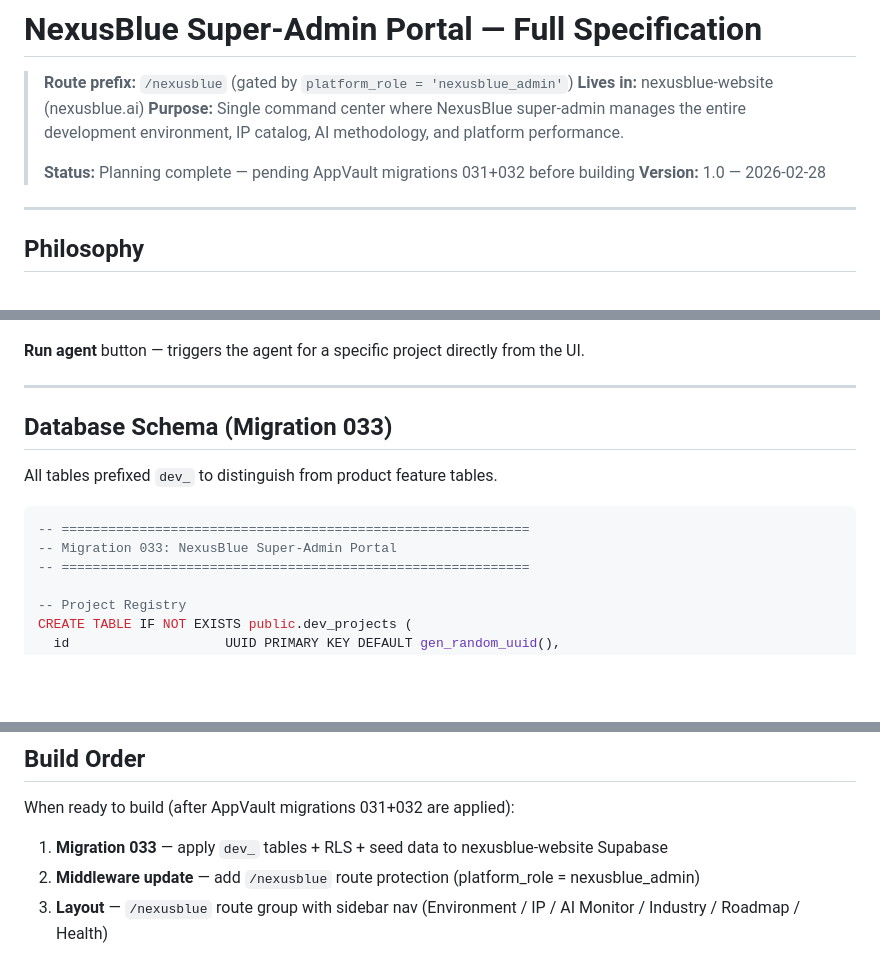
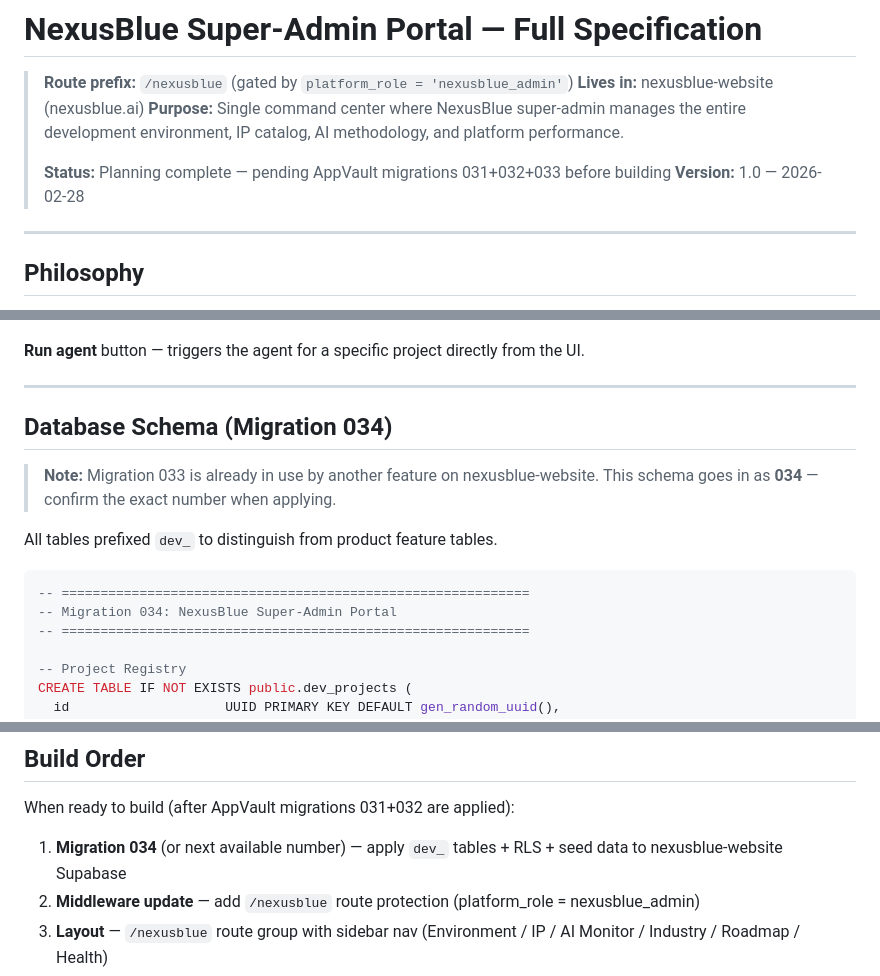
Before and after one commit to NexusBlueDev/nexusblue-application-templates, a Markdown page: docs/NEXUSBLUE_SUPERADMIN_PLAN.md, 3 parts joined by grey strips. Rendered like a GitHub page; blank space fills up the shorter version.

Commit message:
docs: update super-admin plan — migration is 034 (033 already in use)

````diff
--- a/docs/NEXUSBLUE_SUPERADMIN_PLAN.md
+++ b/docs/NEXUSBLUE_SUPERADMIN_PLAN.md
@@ -5,7 +5,7 @@
 > **Purpose:** Single command center where NexusBlue super-admin manages the entire
 > development environment, IP catalog, AI methodology, and platform performance.
 >
-> **Status:** Planning complete — pending AppVault migrations 031+032 before building
+> **Status:** Planning complete — pending AppVault migrations 031+032+033 before building
 > **Version:** 1.0 — 2026-02-28
 
 ---
@@ -366,13 +366,16 @@ Orchestration agent schedule and status:
 
 ---
 
-## Database Schema (Migration 033)
+## Database Schema (Migration 034)
+
+> **Note:** Migration 033 is already in use by another feature on nexusblue-website.
+> This schema goes in as **034** — confirm the exact number when applying.
 
 All tables prefixed `dev_` to distinguish from product feature tables.
 
 ```sql
 -- ============================================================
--- Migration 033: NexusBlue Super-Admin Portal
+-- Migration 034: NexusBlue Super-Admin Portal
 -- ============================================================
 
 -- Project Registry
@@ -600,7 +603,7 @@ Write aggregated totals to dev_ai_usage_summary via API.
 
 When ready to build (after AppVault migrations 031+032 are applied):
 
-1. **Migration 033** — apply `dev_` tables + RLS + seed data to nexusblue-website Supabase
+1. **Migration 034** (or next available number) — apply `dev_` tables + RLS + seed data to nexusblue-website Supabase
 2. **Middleware update** — add `/nexusblue` route protection (platform_role = nexusblue_admin)
 3. **Layout** — `/nexusblue` route group with sidebar nav (Environment / IP / AI Monitor / Industry / Roadmap / Health)
 4. **Hub page** — dashboard cards (quick wins, visible fast)
````
Also changed, not shown: other parts of docs/NEXUSBLUE_SUPERADMIN_PLAN.md (+1 -1 lines).
